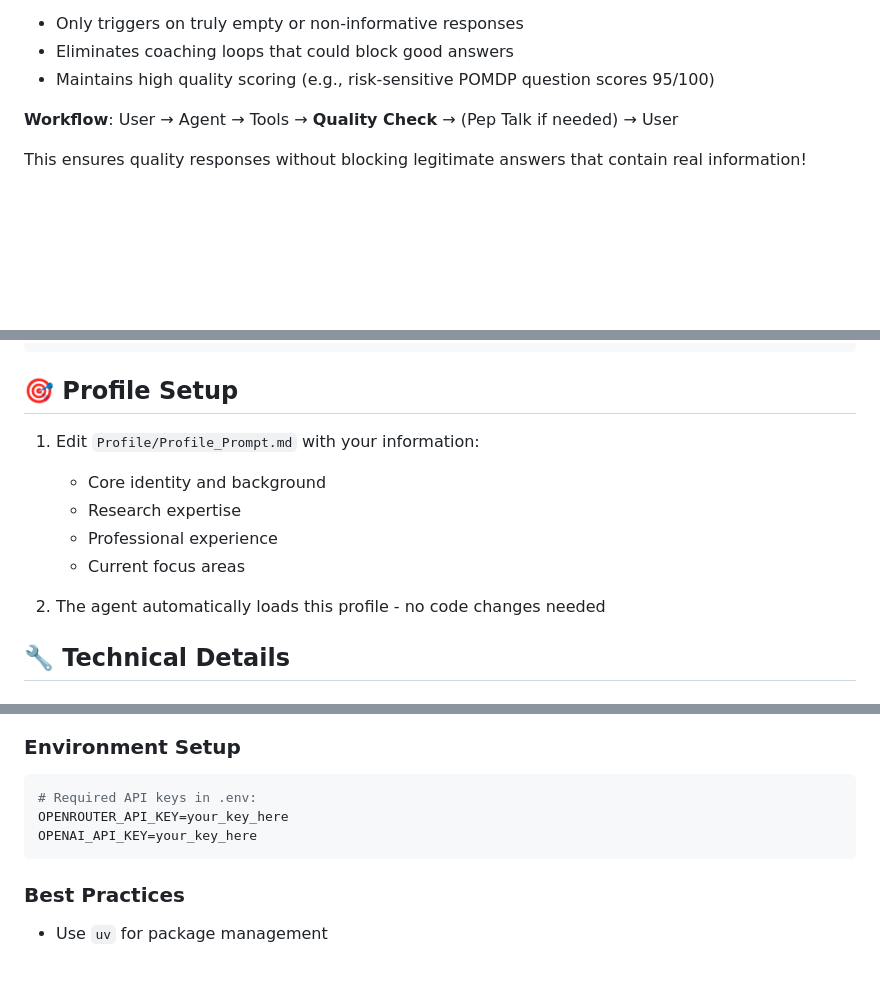
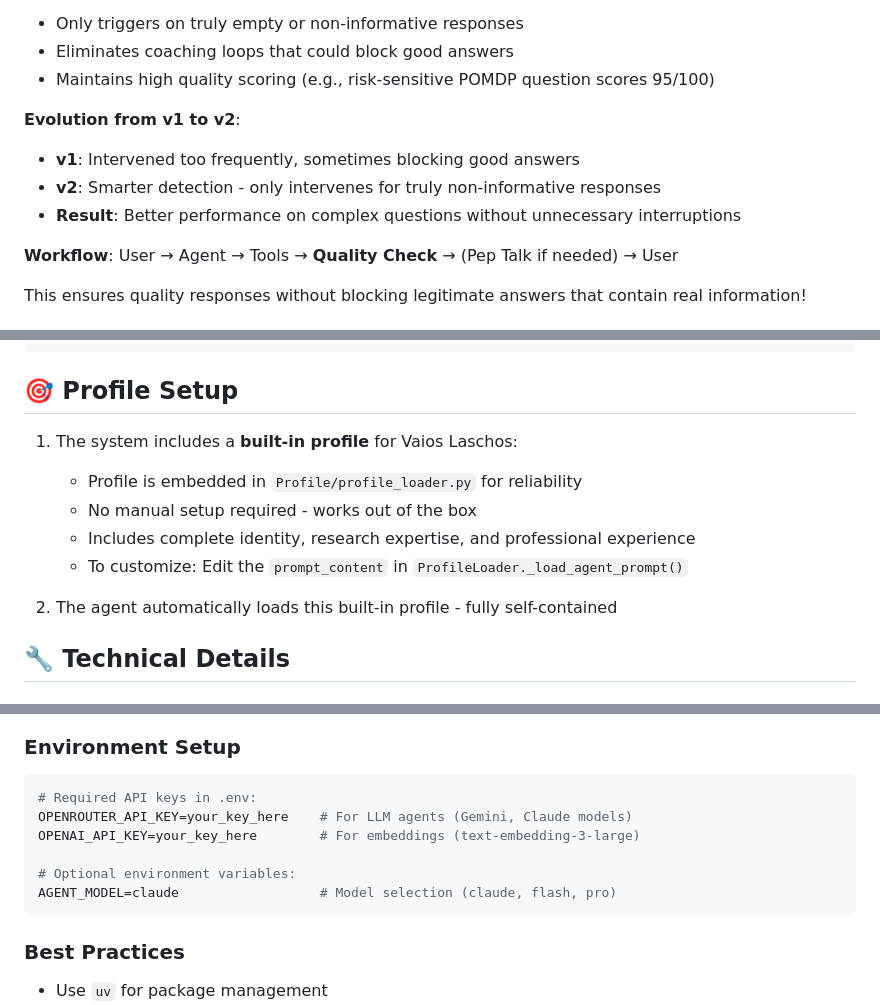
Before and after one commit to artnoage/interactive_cv, a Markdown page: CLAUDE.md, 3 parts joined by grey strips. Rendered like a GitHub page; blank space fills up the shorter version.

````diff
--- a/CLAUDE.md
+++ b/CLAUDE.md
@@ -59,6 +59,11 @@ A **quality assurance agent** that intervenes ONLY when the agent provides truly
 - Only triggers on truly empty or non-informative responses
 - Eliminates coaching loops that could block good answers
 - Maintains high quality scoring (e.g., risk-sensitive POMDP question scores 95/100)
+
+**Evolution from v1 to v2**:
+- **v1**: Intervened too frequently, sometimes blocking good answers
+- **v2**: Smarter detection - only intervenes for truly non-informative responses
+- **Result**: Better performance on complex questions without unnecessary interruptions
 
 **Workflow**: User → Agent → Tools → **Quality Check** → (Pep Talk if needed) → User
 
@@ -150,13 +155,13 @@ python KG/graph_builder.py DB/metadata.db --output KG/knowledge_graph.json
 
 ## 🎯 Profile Setup
 
-1. Edit `Profile/Profile_Prompt.md` with your information:
-   - Core identity and background
-   - Research expertise
-   - Professional experience
-   - Current focus areas
+1. The system includes a **built-in profile** for Vaios Laschos:
+   - Profile is embedded in `Profile/profile_loader.py` for reliability
+   - No manual setup required - works out of the box
+   - Includes complete identity, research expertise, and professional experience
+   - To customize: Edit the `prompt_content` in `ProfileLoader._load_agent_prompt()`
 
-2. The agent automatically loads this profile - no code changes needed
+2. The agent automatically loads this built-in profile - fully self-contained
 
 ## 🔧 Technical Details
 
@@ -174,8 +179,11 @@ python KG/graph_builder.py DB/metadata.db --output KG/knowledge_graph.json
 
 ```bash
 # Required API keys in .env:
-OPENROUTER_API_KEY=your_key_here
-OPENAI_API_KEY=your_key_here
+OPENROUTER_API_KEY=your_key_here    # For LLM agents (Gemini, Claude models)
+OPENAI_API_KEY=your_key_here        # For embeddings (text-embedding-3-large)
+
+# Optional environment variables:
+AGENT_MODEL=claude                  # Model selection (claude, flash, pro)
 ```
 
 ### Best Practices
````
Also changed, not shown: Profile/README.md (added, +238 -0 lines), README.md (+30 -14 lines).
